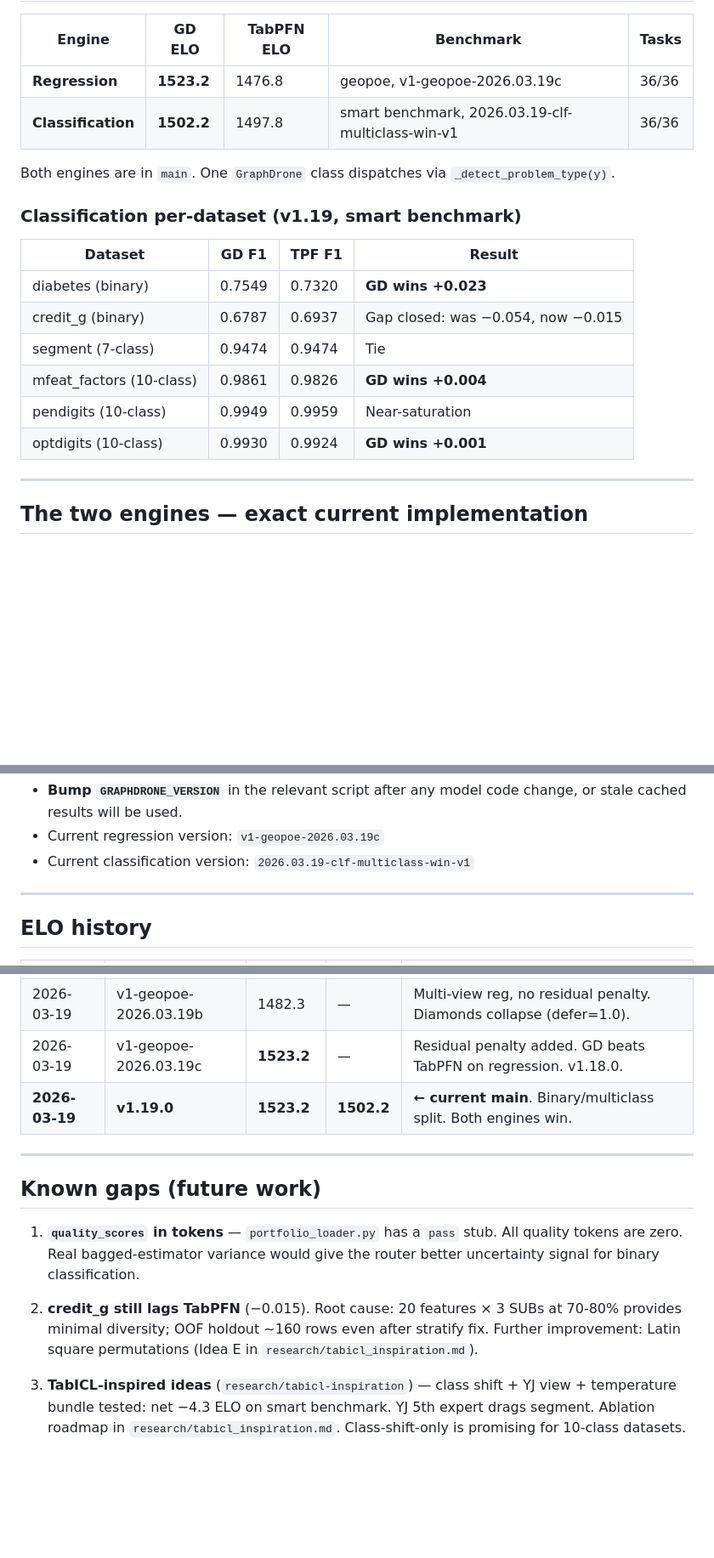
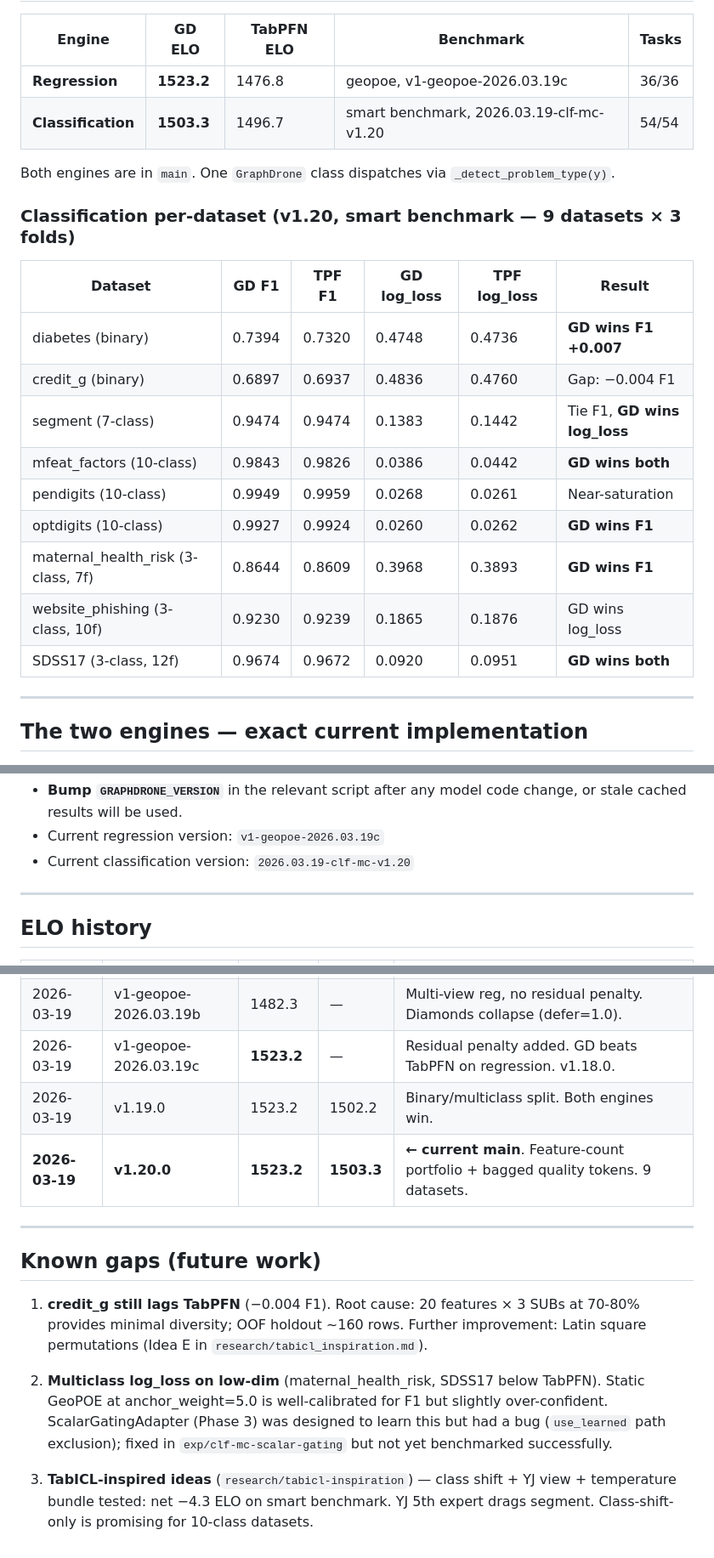
Before and after one commit to RicardoLaMo/Graph_Drone, a Markdown page: CLAUDE.md, 3 parts joined by grey strips. Shown at 85% size. Rendered like a GitHub page; blank space fills up the shorter version.

Commit message:
docs: v1.20.0 — feature-count portfolio + bagged quality tokens
Updates CLAUDE.md with v1.20 benchmark results:
- Classification ELO 1503.3 (GD) vs 1496.7 (TabPFN), 9 datasets × 3 folds
- Per-dataset F1 and log_loss table (now includes 3 low-dim multiclass datasets)
- Binary engine: documents BaggedClassifierPredictor quality tokens
- Multiclass engine: documents feature-count-dependent portfolio (≤10/≤14/>14)
- Drops quality_scores known gap (now implemented); adds ScalarGatingAdapter note

Co-Authored-By: Claude Sonnet 4.6 <noreply@anthropic.com>

```diff
--- a/CLAUDE.md
+++ b/CLAUDE.md
@@ -5,19 +5,22 @@
 | Engine | GD ELO | TabPFN ELO | Benchmark | Tasks |
 |---|---|---|---|---|
 | **Regression** | **1523.2** | 1476.8 | geopoe, v1-geopoe-2026.03.19c | 36/36 |
-| **Classification** | **1502.2** | 1497.8 | smart benchmark, 2026.03.19-clf-multiclass-win-v1 | 36/36 |
+| **Classification** | **1503.3** | 1496.7 | smart benchmark, 2026.03.19-clf-mc-v1.20 | 54/54 |
 
 Both engines are in `main`. One `GraphDrone` class dispatches via `_detect_problem_type(y)`.
 
-### Classification per-dataset (v1.19, smart benchmark)
-| Dataset | GD F1 | TPF F1 | Result |
-|---|---|---|---|
-| diabetes (binary) | 0.7549 | 0.7320 | **GD wins +0.023** |
-| credit_g (binary) | 0.6787 | 0.6937 | Gap closed: was −0.054, now −0.015 |
-| segment (7-class) | 0.9474 | 0.9474 | Tie |
-| mfeat_factors (10-class) | 0.9861 | 0.9826 | **GD wins +0.004** |
-| pendigits (10-class) | 0.9949 | 0.9959 | Near-saturation |
-| optdigits (10-class) | 0.9930 | 0.9924 | **GD wins +0.001** |
+### Classification per-dataset (v1.20, smart benchmark — 9 datasets × 3 folds)
+| Dataset | GD F1 | TPF F1 | GD log_loss | TPF log_loss | Result |
+|---|---|---|---|---|---|
+| diabetes (binary) | 0.7394 | 0.7320 | 0.4748 | 0.4736 | **GD wins F1 +0.007** |
+| credit_g (binary) | 0.6897 | 0.6937 | 0.4836 | 0.4760 | Gap: −0.004 F1 |
+| segment (7-class) | 0.9474 | 0.9474 | 0.1383 | 0.1442 | Tie F1, **GD wins log_loss** |
+| mfeat_factors (10-class) | 0.9843 | 0.9826 | 0.0386 | 0.0442 | **GD wins both** |
+| pendigits (10-class) | 0.9949 | 0.9959 | 0.0268 | 0.0261 | Near-saturation |
+| optdigits (10-class) | 0.9927 | 0.9924 | 0.0260 | 0.0262 | **GD wins F1** |
+| maternal_health_risk (3-class, 7f) | 0.8644 | 0.8609 | 0.3968 | 0.3893 | **GD wins F1** |
+| website_phishing (3-class, 10f) | 0.9230 | 0.9239 | 0.1865 | 0.1876 | GD wins log_loss |
+| SDSS17 (3-class, 12f) | 0.9674 | 0.9672 | 0.0920 | 0.0951 | **GD wins both** |
 
 ---
 
@@ -87,7 +94,7 @@ PYTHONPATH=src python scripts/run_smart_benchmark.py --quick --folds 0
 
 - **Bump `GRAPHDRONE_VERSION`** in the relevant script after any model code change, or stale cached results will be used.
 - Current regression version: `v1-geopoe-2026.03.19c`
-- Current classification version: `2026.03.19-clf-multiclass-win-v1`
+- Current classification version: `2026.03.19-clf-mc-v1.20`
 
 ---
 
@@ -100,14 +107,15 @@ PYTHONPATH=src python scripts/run_smart_benchmark.py --quick --folds 0
 | 2026-03-19 | v1-geopoe-2026.03.19a | — | 1479.5 | Static GeoPOE clf. FULL+3×SUB. anchor_weight=3.0. |
 | 2026-03-19 | v1-geopoe-2026.03.19b | 1482.3 | — | Multi-view reg, no residual penalty. Diamonds collapse (defer=1.0). |
 | 2026-03-19 | v1-geopoe-2026.03.19c | **1523.2** | — | Residual penalty added. GD beats TabPFN on regression. v1.18.0. |
-| **2026-03-19** | **v1.19.0** | **1523.2** | **1502.2** | **← current main**. Binary/multiclass split. Both engines win. |
+| 2026-03-19 | v1.19.0 | 1523.2 | 1502.2 | Binary/multiclass split. Both engines win. |
+| **2026-03-19** | **v1.20.0** | **1523.2** | **1503.3** | **← current main**. Feature-count portfolio + bagged quality tokens. 9 datasets. |
 
 ---
 
 ## Known gaps (future work)
 
-1. **`quality_scores` in tokens** — `portfolio_loader.py` has a `pass` stub. All quality tokens are zero. Real bagged-estimator variance would give the router better uncertainty signal for binary classification.
+1. **credit_g still lags TabPFN** (−0.004 F1). Root cause: 20 features × 3 SUBs at 70-80% provides minimal diversity; OOF holdout ~160 rows. Further improvement: Latin square permutations (Idea E in `research/tabicl_inspiration.md`).
 
-2. **credit_g still lags TabPFN** (−0.015). Root cause: 20 features × 3 SUBs at 70-80% provides minimal diversity; OOF holdout ~160 rows even after stratify fix. Further improvement: Latin square permutations (Idea E in `research/tabicl_inspiration.md`).
+2. **Multiclass log_loss on low-dim** (maternal_health_risk, SDSS17 below TabPFN). Static GeoPOE at anchor_weight=5.0 is well-calibrated for F1 but slightly over-confident. ScalarGatingAdapter (Phase 3) was designed to learn this but had a bug (`use_learned` path exclusion); fixed in `exp/clf-mc-scalar-gating` but not yet benchmarked successfully.
 
-3. **TabICL-inspired ideas** (`research/tabicl-inspiration`) — class shift + YJ view + temperature bundle tested: net −4.3 ELO on smart benchmark. YJ 5th expert drags segment. Ablation roadmap in `research/tabicl_inspiration.md`. Class-shift-only is promising for 10-class datasets.
+3. **TabICL-inspired ideas** (`research/tabicl-inspiration`) — class shift + YJ view + temperature bundle tested: net −4.3 ELO on smart benchmark. YJ 5th expert drags segment. Class-shift-only is promising for 10-class datasets.
```
Also changed, not shown: other parts of CLAUDE.md (+6 -2 lines).
